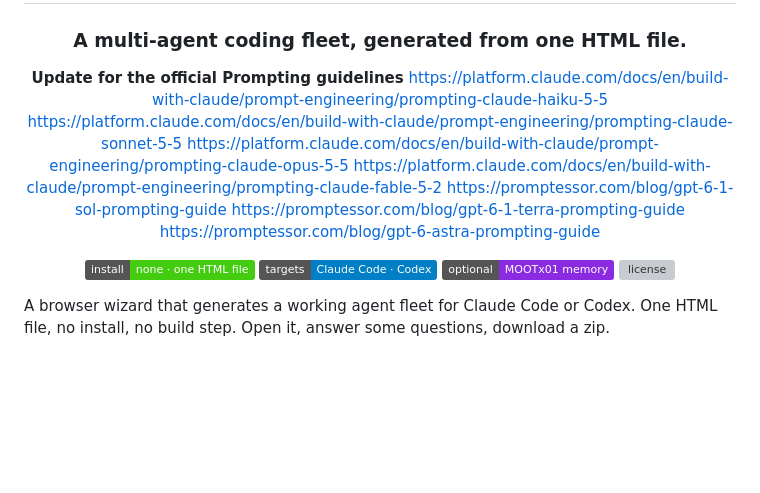
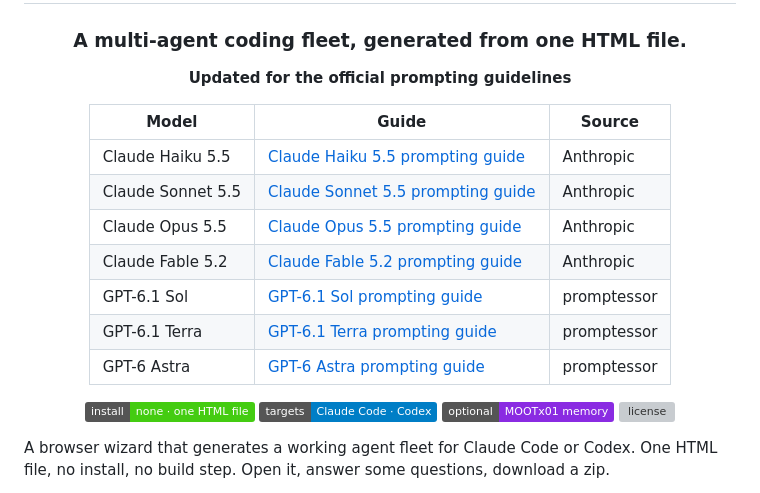
Before and after one commit to bob-codedaptive/fleet-generator, a Markdown page: README.md, the part around the change. Drawn GitHub-style; badges without logos; blank space fills up the shorter version; grey boxes are pictures that could not be loaded.

Commit message:
readme: prompting guide links as a table with labels
Agent: claude-chat
Model: claude-opus-5-5

```diff
--- a/README.md
+++ b/README.md
@@ -3,14 +3,19 @@
 # fleet-generator
 
 ### A multi-agent coding fleet, generated from one HTML file.
-**Update for the official Prompting guidelines**
-https://platform.claude.com/docs/en/build-with-claude/prompt-engineering/prompting-claude-haiku-5-5
-https://platform.claude.com/docs/en/build-with-claude/prompt-engineering/prompting-claude-sonnet-5-5
-https://platform.claude.com/docs/en/build-with-claude/prompt-engineering/prompting-claude-opus-5-5
-https://platform.claude.com/docs/en/build-with-claude/prompt-engineering/prompting-claude-fable-5-2
-https://promptessor.com/blog/gpt-6-1-sol-prompting-guide
-https://promptessor.com/blog/gpt-6-1-terra-prompting-guide
-https://promptessor.com/blog/gpt-6-astra-prompting-guide
+
+**Updated for the official prompting guidelines**
+
+| Model | Guide | Source |
+|---|---|---|
+| Claude Haiku 5.5 | [Claude Haiku 5.5 prompting guide](https://platform.claude.com/docs/en/build-with-claude/prompt-engineering/prompting-claude-haiku-5-5) | Anthropic |
+| Claude Sonnet 5.5 | [Claude Sonnet 5.5 prompting guide](https://platform.claude.com/docs/en/build-with-claude/prompt-engineering/prompting-claude-sonnet-5-5) | Anthropic |
+| Claude Opus 5.5 | [Claude Opus 5.5 prompting guide](https://platform.claude.com/docs/en/build-with-claude/prompt-engineering/prompting-claude-opus-5-5) | Anthropic |
+| Claude Fable 5.2 | [Claude Fable 5.2 prompting guide](https://platform.claude.com/docs/en/build-with-claude/prompt-engineering/prompting-claude-fable-5-2) | Anthropic |
+| GPT-6.1 Sol | [GPT-6.1 Sol prompting guide](https://promptessor.com/blog/gpt-6-1-sol-prompting-guide) | promptessor |
+| GPT-6.1 Terra | [GPT-6.1 Terra prompting guide](https://promptessor.com/blog/gpt-6-1-terra-prompting-guide) | promptessor |
+| GPT-6 Astra | [GPT-6 Astra prompting guide](https://promptessor.com/blog/gpt-6-astra-prompting-guide) | promptessor |
+
 </div>
 
 <div align="center">
```
